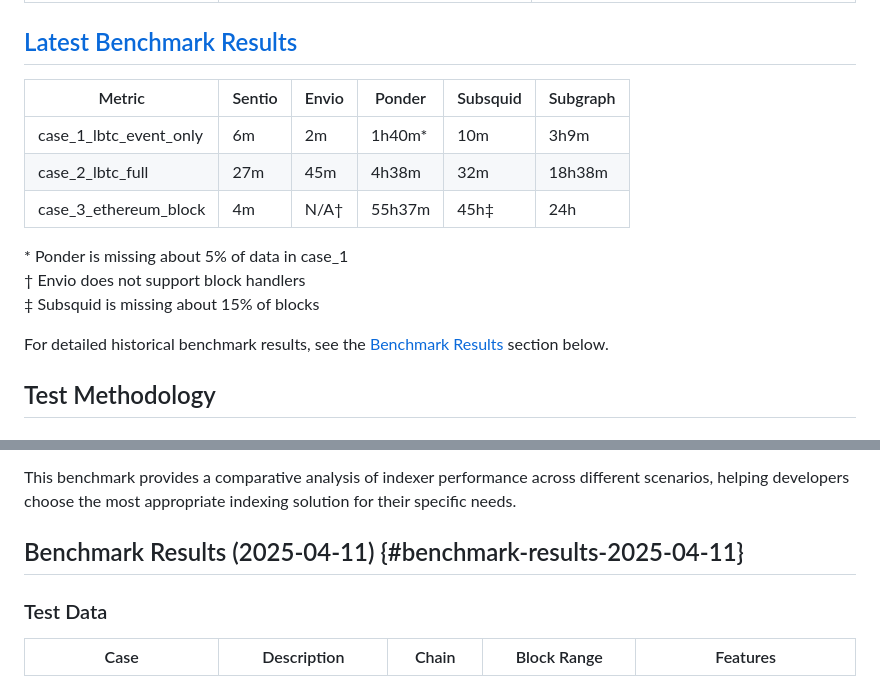
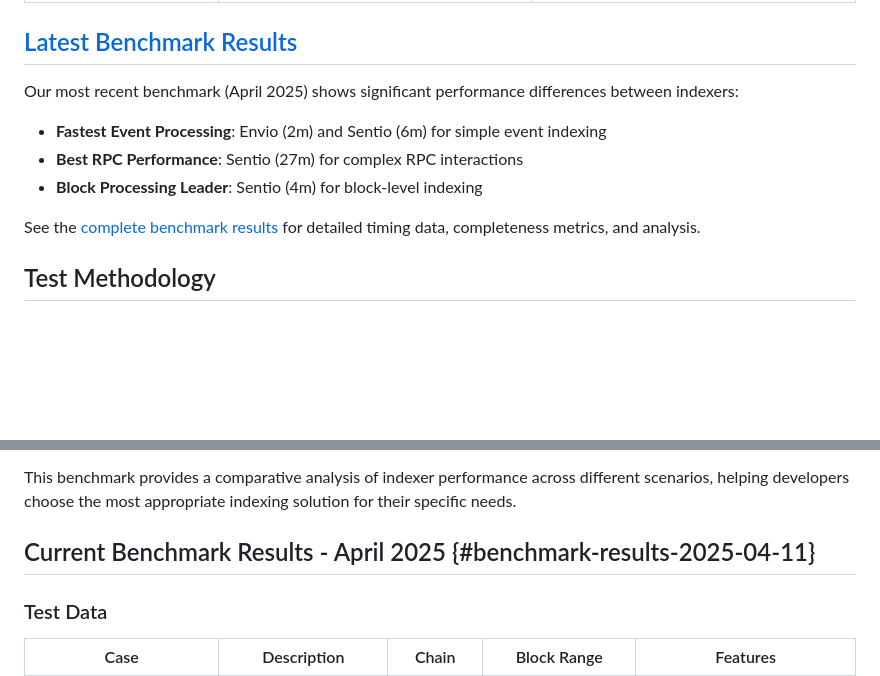
Before and after one commit to DZakh-forks/sentio-benchmark, a Markdown page: README.md, 2 parts joined by grey strips. GitHub-like rendering; blank space fills up the shorter version.

```diff
--- a/README.md
+++ b/README.md
@@ -12,17 +12,13 @@ This repository contains performance benchmarks for various blockchain indexers,
 
 ## [Latest Benchmark Results](#latest-benchmark-results)
 
-| Metric | Sentio | Envio | Ponder | Subsquid | Subgraph |
-|--------|--------|-------|--------|----------|----------|
-| case_1_lbtc_event_only | 6m | 2m | 1h40m* | 10m | 3h9m |
-| case_2_lbtc_full | 27m | 45m | 4h38m | 32m | 18h38m |
-| case_3_ethereum_block | 4m | N/A† | 55h37m | 45h‡ | 24h |
+Our most recent benchmark (April 2025) shows significant performance differences between indexers:
 
-\* Ponder is missing about 5% of data in case_1
-† Envio does not support block handlers
-‡ Subsquid is missing about 15% of blocks
+- **Fastest Event Processing**: Envio (2m) and Sentio (6m) for simple event indexing
+- **Best RPC Performance**: Sentio (27m) for complex RPC interactions
+- **Block Processing Leader**: Sentio (4m) for block-level indexing
 
-For detailed historical benchmark results, see the [Benchmark Results](#benchmark-results-2025-04-11) section below.
+See the [complete benchmark results](#benchmark-results-2025-04-11) for detailed timing data, completeness metrics, and analysis.
 
 ## Test Methodology
 
@@ -120,7 +116,7 @@ Our benchmark cases are designed to test different aspects of indexer performanc
 
 This benchmark provides a comparative analysis of indexer performance across different scenarios, helping developers choose the most appropriate indexing solution for their specific needs.
 
-## Benchmark Results (2025-04-11) {#benchmark-results-2025-04-11}
+## Current Benchmark Results - April 2025 {#benchmark-results-2025-04-11}
 
 ### Test Data
 
```
